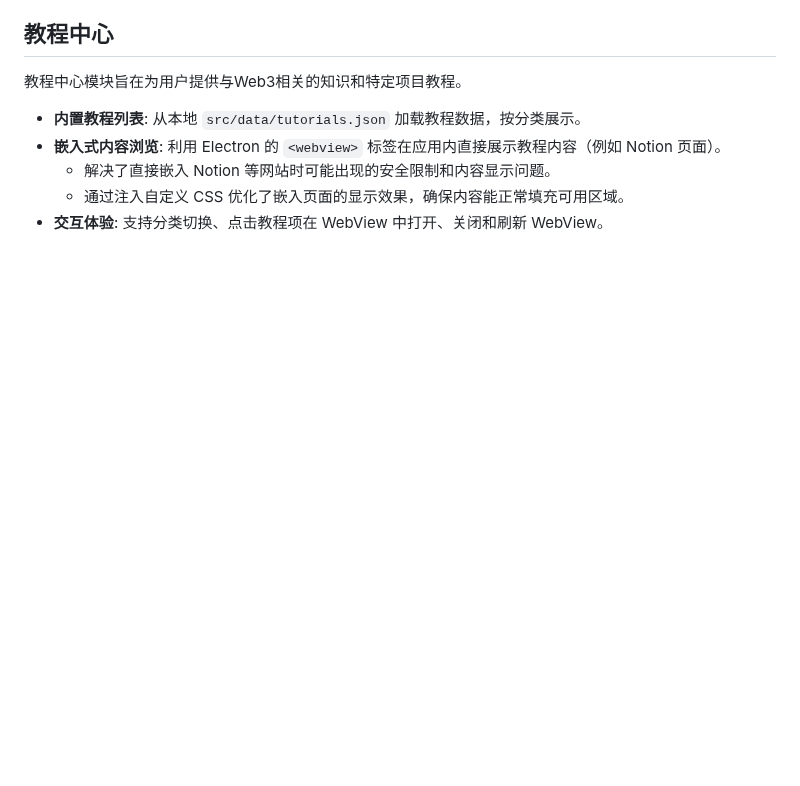
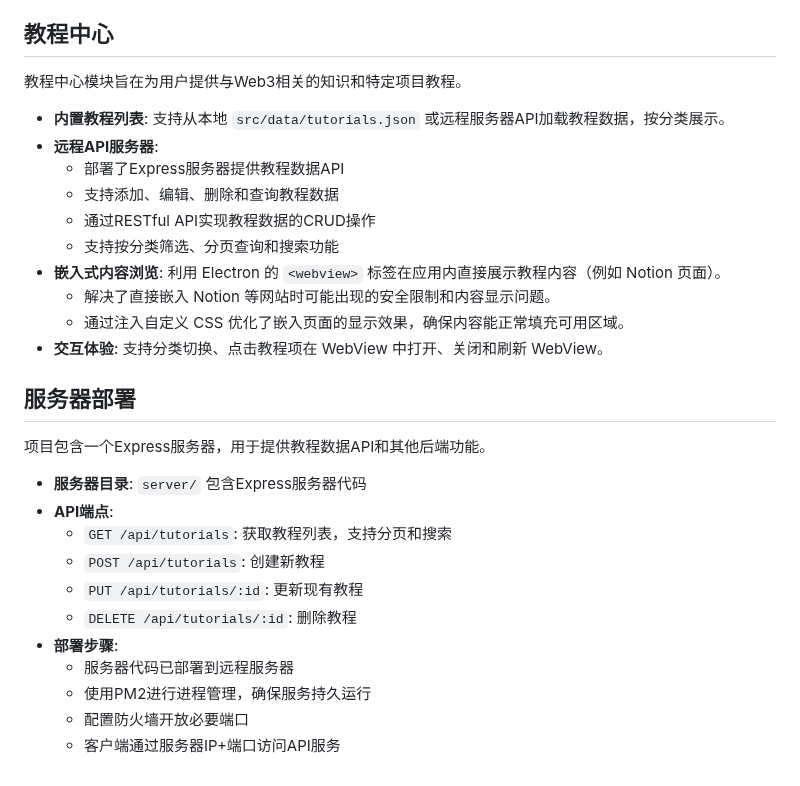
Before and after one commit to EXLF/FourAirTools, a Markdown page: README.md, the part around the change. Rendered like a GitHub page; blank space fills up the shorter version.

Commit message:
更新md

```diff
--- a/README.md
+++ b/README.md
@@ -163,8 +163,29 @@
 
 教程中心模块旨在为用户提供与Web3相关的知识和特定项目教程。
 
-*   **内置教程列表**: 从本地 `src/data/tutorials.json` 加载教程数据，按分类展示。
+*   **内置教程列表**: 支持从本地 `src/data/tutorials.json` 或远程服务器API加载教程数据，按分类展示。
+*   **远程API服务器**:
+    *   部署了Express服务器提供教程数据API
+    *   支持添加、编辑、删除和查询教程数据
+    *   通过RESTful API实现教程数据的CRUD操作
+    *   支持按分类筛选、分页查询和搜索功能
 *   **嵌入式内容浏览**: 利用 Electron 的 `<webview>` 标签在应用内直接展示教程内容（例如 Notion 页面）。
     *   解决了直接嵌入 Notion 等网站时可能出现的安全限制和内容显示问题。
     *   通过注入自定义 CSS 优化了嵌入页面的显示效果，确保内容能正常填充可用区域。
 *   **交互体验**: 支持分类切换、点击教程项在 WebView 中打开、关闭和刷新 WebView。
+
+## 服务器部署
+
+项目包含一个Express服务器，用于提供教程数据API和其他后端功能。
+
+*   **服务器目录**: `server/` 包含Express服务器代码
+*   **API端点**:
+    *   `GET /api/tutorials`: 获取教程列表，支持分页和搜索
+    *   `POST /api/tutorials`: 创建新教程
+    *   `PUT /api/tutorials/:id`: 更新现有教程
+    *   `DELETE /api/tutorials/:id`: 删除教程
+*   **部署步骤**:
+    *   服务器代码已部署到远程服务器
+    *   使用PM2进行进程管理，确保服务持久运行
+    *   配置防火墙开放必要端口
+    *   客户端通过服务器IP+端口访问API服务
```
